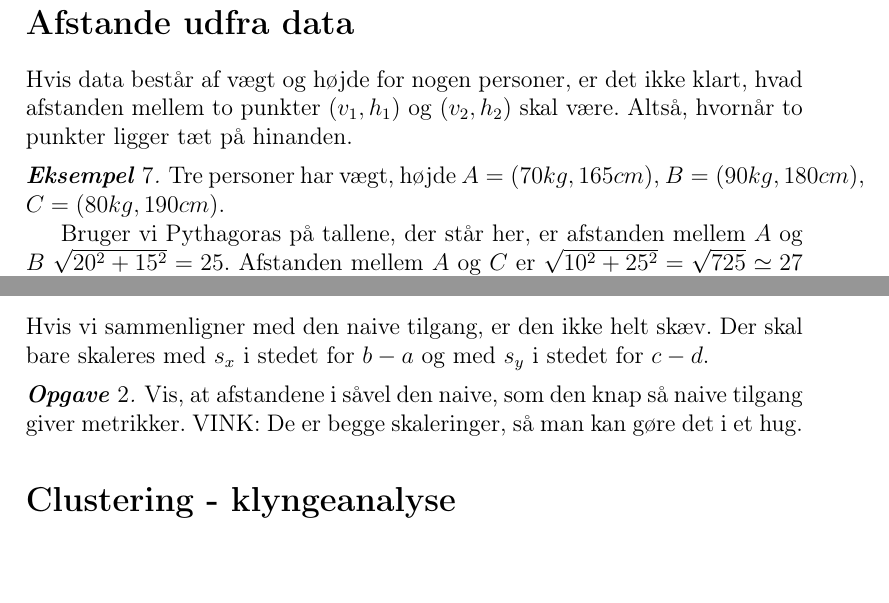
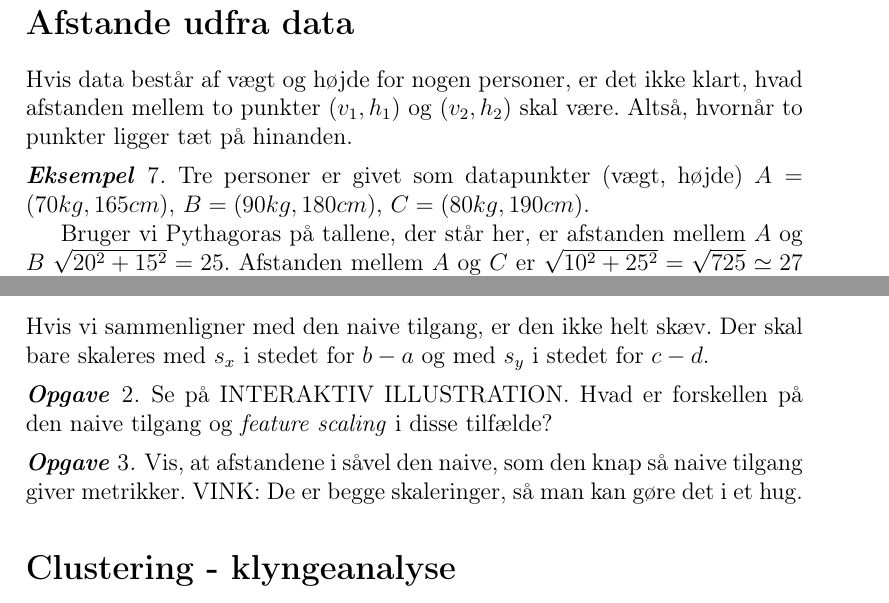
Before and after one commit to aalborg-intelligence/Metrikker-og-afstand, a LaTeX document (afstand.tex): two parts of pages 8 and 9 of 12, joined at a grey line, cut so that both start at the same text. Compiled offline with pdfLaTeX.

Commit message:
Update afstand.tex

```diff
--- a/afstand.tex
+++ b/afstand.tex
@@ -184,7 +184,7 @@ Her er omkostningen $9$ for det første gap og $13$ for det andet. Og der er en
 \section*{Afstande udfra data}
 Hvis data består af vægt og højde for nogen personer, er det ikke klart, hvad afstanden mellem to punkter $(v_1,h_1)$ og $(v_2,h_2)$ skal være. Altså, hvornår to punkter ligger tæt på hinanden.
 \begin{Eksempel}
-Tre personer har vægt, højde $A=(70 kg, 165 cm)$, $B=(90 kg, 180 cm)$, $C=(80 kg, 190 cm)$.
+Tre personer er givet som datapunkter (vægt, højde) $A=(70 kg, 165 cm)$, $B=(90 kg, 180 cm)$, $C=(80 kg, 190 cm)$.
 
 Bruger vi Pythagoras på tallene, der står her, er afstanden mellem $A$ og $B$ $\sqrt{20^2+15^2}=25$. Afstanden mellem $A$ og $C$ er $\sqrt{10^2+25^2}=\sqrt{725}\simeq 27$ og mellem $B$ og $C$ $\sqrt{10^2+10^2}=\sqrt{200}\simeq 14$. Der er altså længst fra $A$ til $C$.
 
@@ -225,6 +225,9 @@ Euklidisk afstand mellem disse nye punkter $(\hat{x}_i,\hat{y}_i)$ og  $(\hat{x}
 
 $$\sqrt{\left(\frac{x_i-\bar{x}}{s_x}-\frac{x_j-\bar{x}}{s_x}\right)^2 +\left(\frac{y_i-\bar{y}}{s_y}-\frac{y_j-\bar{y}}{s_y}\right)^2}=\sqrt{\left(\frac{x_i-x_j}{s_x}\right)^2+\left(\frac{y_i-y_j}{s_y}\right)^2}$$
 Hvis vi sammenligner med den naive tilgang, er den ikke helt skæv. Der skal bare skaleres med $s_x$ i stedet for $b-a$ og med $s_y$ i stedet for $c-d$.
+\begin{Opgave}
+Se på INTERAKTIV ILLUSTRATION. Hvad er forskellen på den naive tilgang og \emph{feature scaling} i disse tilfælde?
+\end{Opgave}
 \begin{Opgave}
 Vis, at afstandene i såvel den naive, som den knap så naive tilgang giver metrikker. VINK: De er begge skaleringer, så man kan gøre det i et hug.
 \end{Opgave}
```
